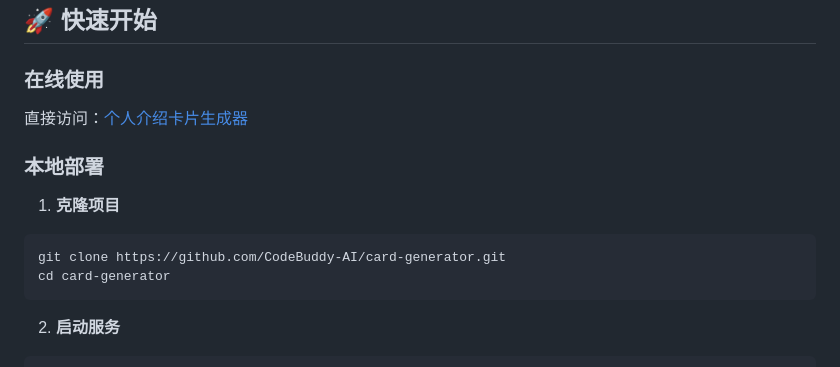
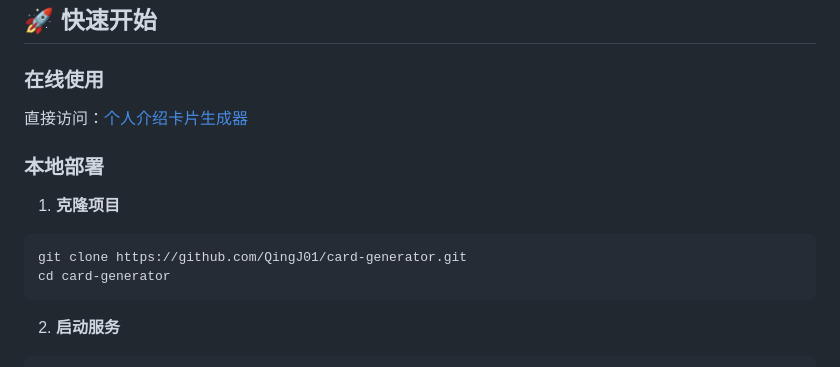
Before and after one commit to QingJ01/card-generator, a Markdown page: README.md, the part around the change printed below. GitHub-like rendering.

````diff
--- a/README.md
+++ b/README.md
@@ -30,7 +30,7 @@
 
 1. **克隆项目**
 ```bash
-git clone https://github.com/CodeBuddy-AI/card-generator.git
+git clone https://github.com/QingJ01/card-generator.git
 cd card-generator
 ```
 
````
Also changed, not shown: other parts of README.md (+1 -1 lines).
